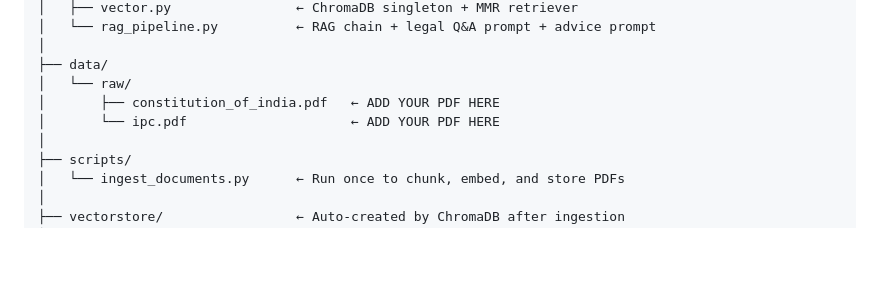
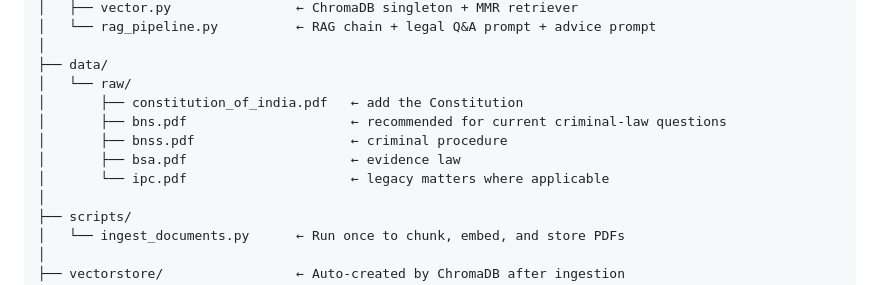
Before and after one commit to shashidharseripalli/legal-ai-assistant, a Markdown page: README.md, the part around the change. GitHub-like rendering; blank space fills up the shorter version.

Commit message:
Clarify current legal corpus document layout

```diff
--- a/README.md
+++ b/README.md
@@ -42,8 +42,11 @@ legal-ai-assistant/
 │
 ├── data/
 │   └── raw/
-│       ├── constitution_of_india.pdf   ← ADD YOUR PDF HERE
-│       └── ipc.pdf                     ← ADD YOUR PDF HERE
+│       ├── constitution_of_india.pdf   ← add the Constitution
+│       ├── bns.pdf                     ← recommended for current criminal-law questions
+│       ├── bnss.pdf                    ← criminal procedure
+│       ├── bsa.pdf                     ← evidence law
+│       └── ipc.pdf                     ← legacy matters where applicable
 │
 ├── scripts/
 │   └── ingest_documents.py      ← Run once to chunk, embed, and store PDFs
```
